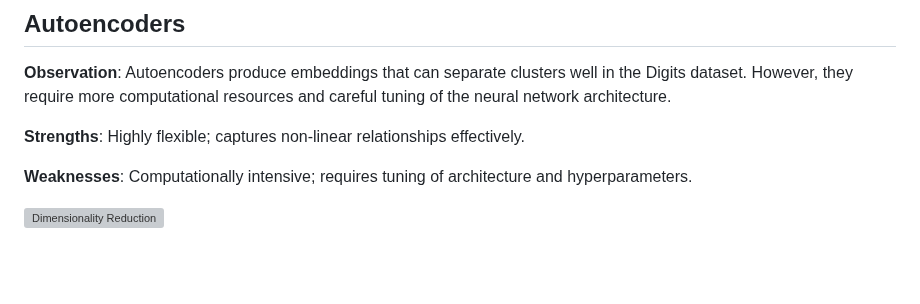
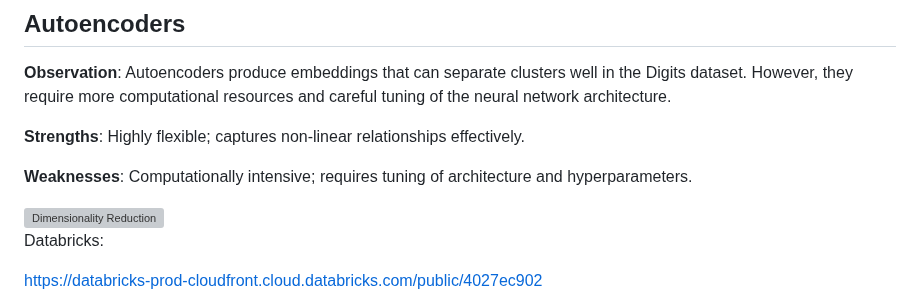
Before and after one commit to BharathiVetukuri/CMPE-255_DataMining, a Markdown page: Dimensionality_Reduction/readme.md, the part around the change. GitHub-like rendering; blank space fills up the shorter version; grey boxes are pictures that could not be loaded.

Commit message:
databricks

```diff
--- a/Dimensionality_Reduction/readme.md
+++ b/Dimensionality_Reduction/readme.md
@@ -104,3 +104,7 @@ Youtube Link: https://youtu.be/uZpte2rbBnk
 
 
 <img width="644" alt="Dimensionality Reduction" src="https://github.com/user-attachments/assets/103fcb0b-6f88-4ea1-9982-c80fa7ee0be2">
+
+Databricks:
+
+https://databricks-prod-cloudfront.cloud.databricks.com/public/4027ec902
```
